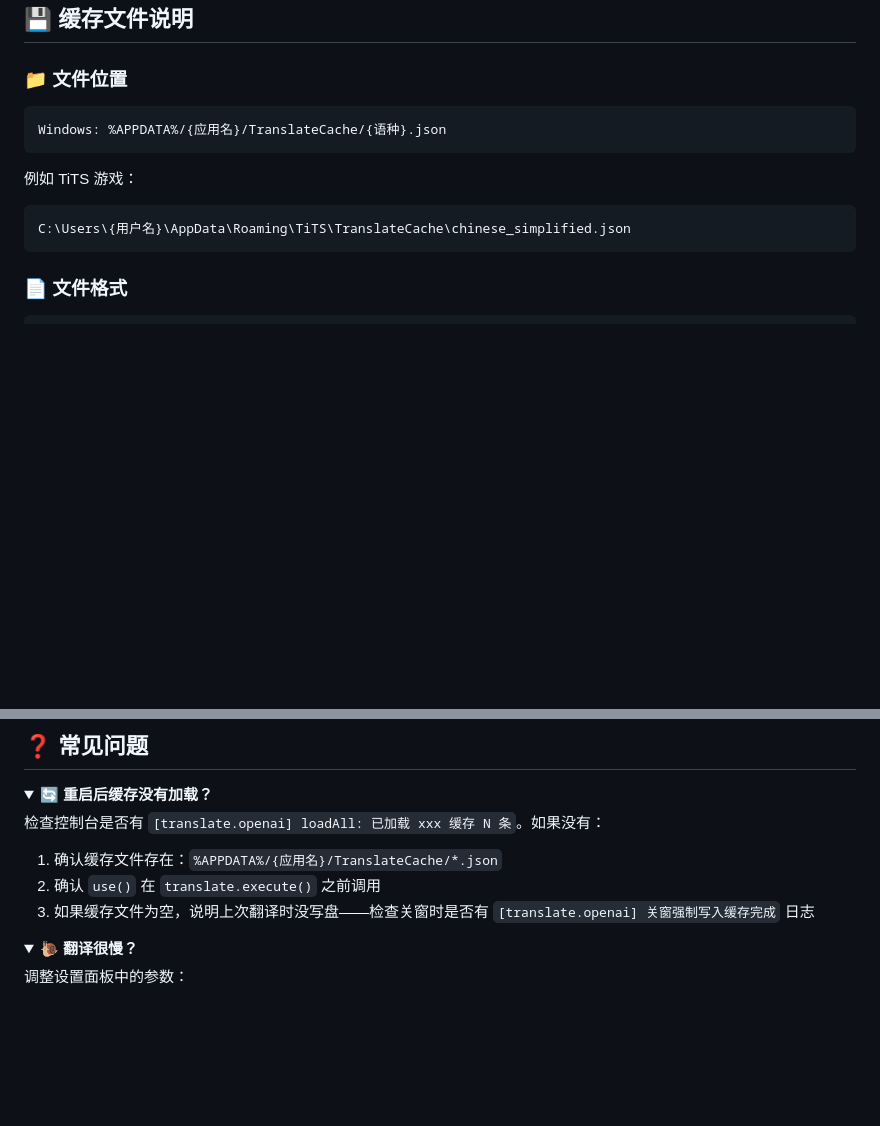
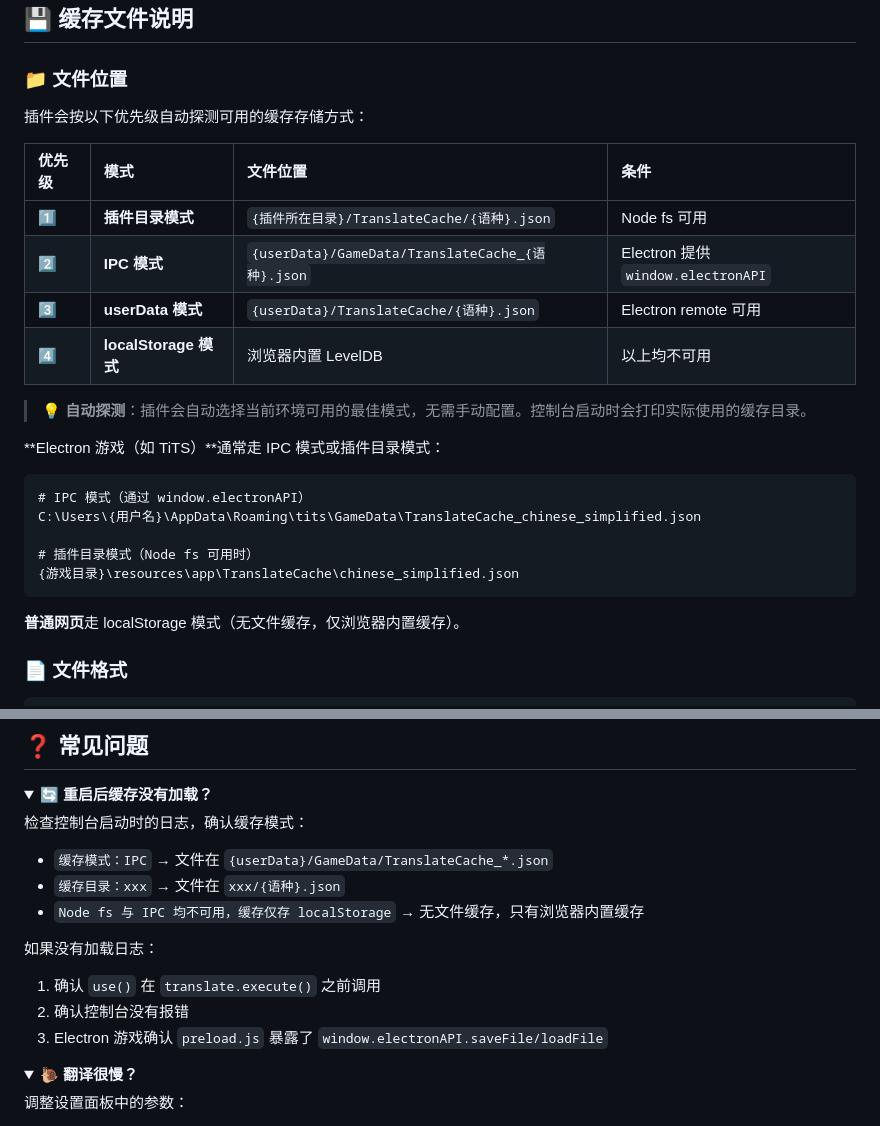
Before and after one commit to 544244857/translate-openai-plugin, a Markdown page: README.md, 2 parts joined by grey strips. GitHub-like rendering; folded sections open; blank space fills up the shorter version.

Commit message:
docs: 更新缓存目录说明，加入四种存储模式自动探测
- 缓存文件位置改为四种模式优先级表格（插件目录/IPC/userData/localStorage）
- 加入 IPC 模式的实际路径示例
- FAQ 更新为按控制台日志判断缓存模式
- 同步到游戏目录 README_TRANSLATE_OPENAI.md

````diff
--- a/README.md
+++ b/README.md
@@ -276,14 +276,27 @@ window.addEventListener('load', function() {
 
 ### 📁 文件位置
 
+插件会按以下优先级自动探测可用的缓存存储方式：
+
+| 优先级 | 模式 | 文件位置 | 条件 |
+|:---|:---|:---|:---|
+| 1️⃣ | **插件目录模式** | `{插件所在目录}/TranslateCache/{语种}.json` | Node fs 可用 |
+| 2️⃣ | **IPC 模式** | `{userData}/GameData/TranslateCache_{语种}.json` | Electron 提供 `window.electronAPI` |
+| 3️⃣ | **userData 模式** | `{userData}/TranslateCache/{语种}.json` | Electron remote 可用 |
+| 4️⃣ | **localStorage 模式** | 浏览器内置 LevelDB | 以上均不可用 |
+
+> 💡 **自动探测**：插件会自动选择当前环境可用的最佳模式，无需手动配置。控制台启动时会打印实际使用的缓存目录。
+
+**Electron 游戏（如 TiTS）**通常走 IPC 模式或插件目录模式：
 ```
-Windows: %APPDATA%/{应用名}/TranslateCache/{语种}.json
+# IPC 模式（通过 window.electronAPI）
+C:\Users\{用户名}\AppData\Roaming\tits\GameData\TranslateCache_chinese_simplified.json
+
+# 插件目录模式（Node fs 可用时）
+{游戏目录}\resources\app\TranslateCache\chinese_simplified.json
 ```
 
-例如 TiTS 游戏：
-```
-C:\Users\{用户名}\AppData\Roaming\TiTS\TranslateCache\chinese_simplified.json
-```
+**普通网页**走 localStorage 模式（无文件缓存，仅浏览器内置缓存）。
 
 ### 📄 文件格式
 
@@ -372,10 +385,15 @@ translate.js 翻译前查 localStorage['hash_{to}_{hash}']
 <details>
 <summary><b>🔄 重启后缓存没有加载？</b></summary>
 
-检查控制台是否有 `[translate.openai] loadAll: 已加载 xxx 缓存 N 条`。如果没有：
-1. 确认缓存文件存在：`%APPDATA%/{应用名}/TranslateCache/*.json`
-2. 确认 `use()` 在 `translate.execute()` 之前调用
-3. 如果缓存文件为空，说明上次翻译时没写盘——检查关窗时是否有 `[translate.openai] 关窗强制写入缓存完成` 日志
+检查控制台启动时的日志，确认缓存模式：
+- `缓存模式：IPC` → 文件在 `{userData}/GameData/TranslateCache_*.json`
+- `缓存目录：xxx` → 文件在 `xxx/{语种}.json`
+- `Node fs 与 IPC 均不可用，缓存仅存 localStorage` → 无文件缓存，只有浏览器内置缓存
+
+如果没有加载日志：
+1. 确认 `use()` 在 `translate.execute()` 之前调用
+2. 确认控制台没有报错
+3. Electron 游戏确认 `preload.js` 暴露了 `window.electronAPI.saveFile/loadFile`
 
 </details>
 
````
